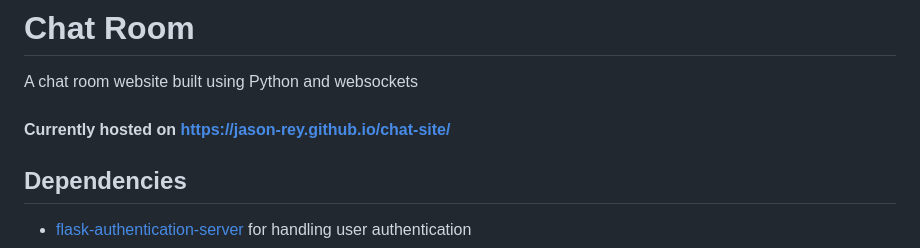
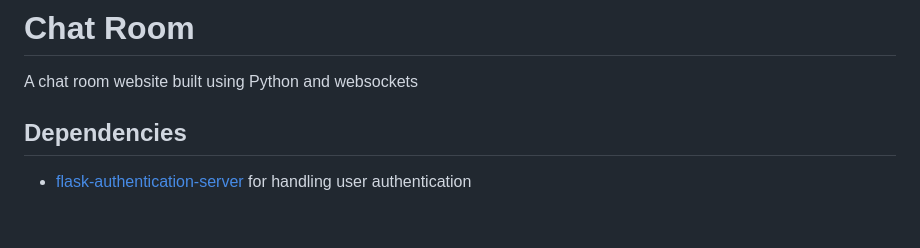
Before and after one commit to jason-rey/chat-site, a Markdown page: readme.md, the part around the change. Drawn GitHub-style; blank space fills up the shorter version.

```diff
--- a/readme.md
+++ b/readme.md
@@ -1,8 +1,5 @@
 # Chat Room
 A chat room website built using Python and websockets
-<br>
-<br>
-**Currently hosted on https://jason-rey.github.io/chat-site/**
 <br>
 
 
```
